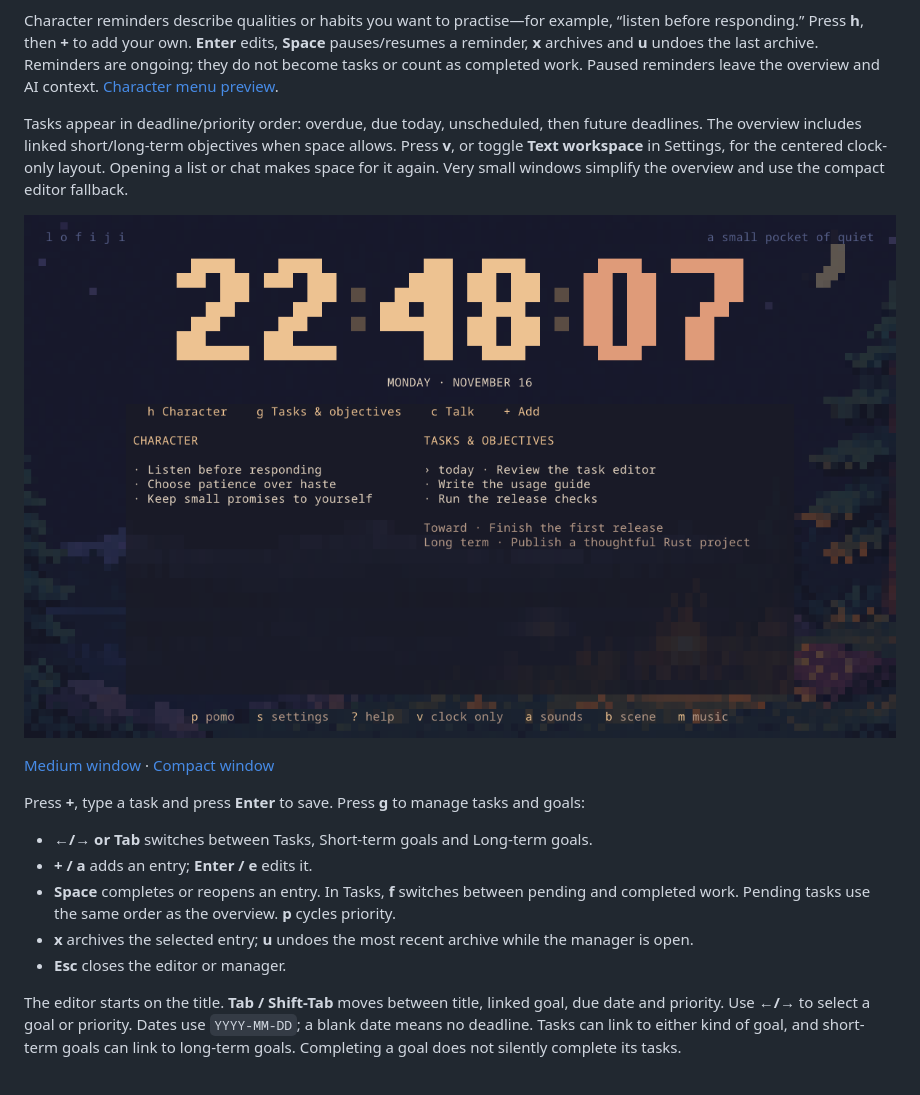
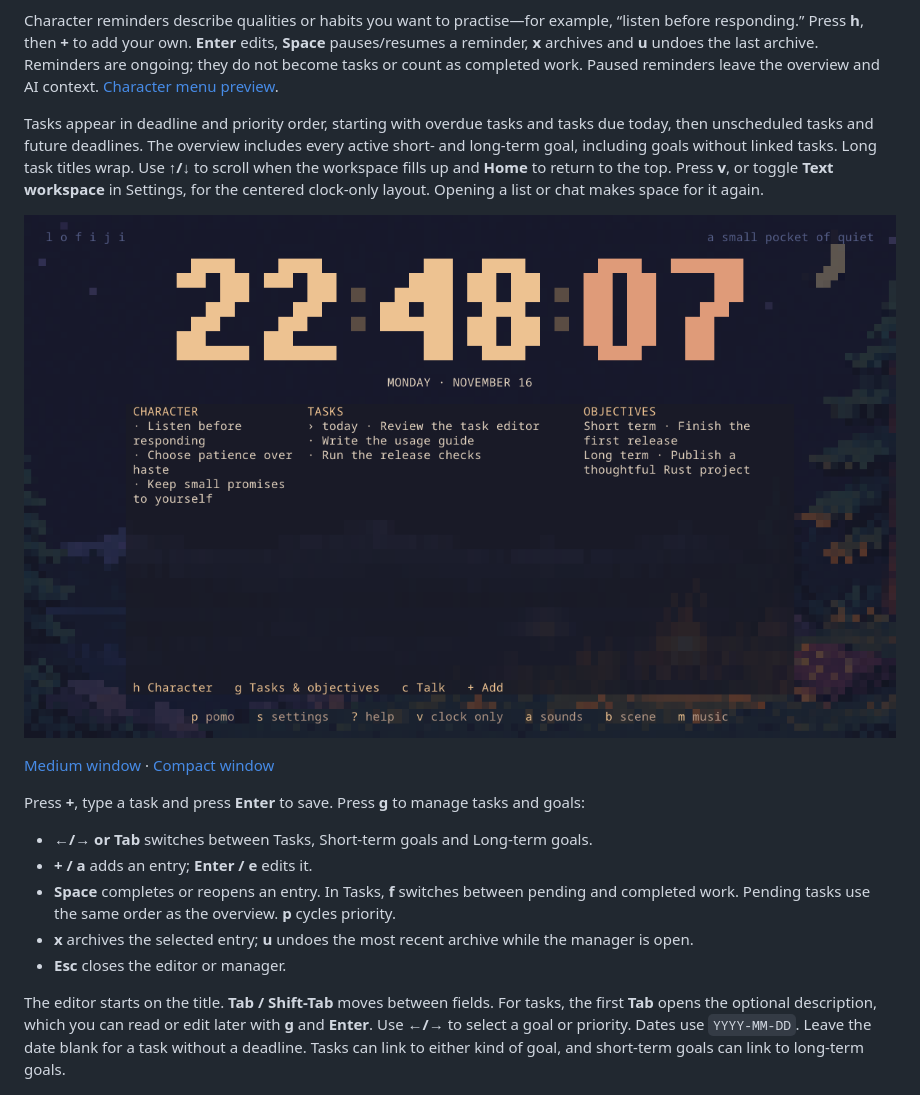
Before and after one commit to Partido-De-What/lofiji, a Markdown page: docs/usage.md, the part around the change. GitHub-like rendering; pictures changed too: docs/plan.png.

```diff
--- a/docs/usage.md
+++ b/docs/usage.md
@@ -30,7 +30,7 @@ The clock sits higher on the screen, leaving room beneath the date for a small t
 
 Character reminders describe qualities or habits you want to practise—for example, “listen before responding.” Press **h**, then **+** to add your own. **Enter** edits, **Space** pauses/resumes a reminder, **x** archives and **u** undoes the last archive. Reminders are ongoing; they do not become tasks or count as completed work. Paused reminders leave the overview and AI context. [Character menu preview](character.png).
 
-Tasks appear in deadline/priority order: overdue, due today, unscheduled, then future deadlines. The overview includes linked short/long-term objectives when space allows. Press **v**, or toggle **Text workspace** in Settings, for the centered clock-only layout. Opening a list or chat makes space for it again. Very small windows simplify the overview and use the compact editor fallback.
+Tasks appear in deadline and priority order, starting with overdue tasks and tasks due today, then unscheduled tasks and future deadlines. The overview includes every active short- and long-term goal, including goals without linked tasks. Long task titles wrap. Use **↑/↓** to scroll when the workspace fills up and **Home** to return to the top. Press **v**, or toggle **Text workspace** in Settings, for the centered clock-only layout. Opening a list or chat makes space for it again.
 
 ![Daily plan](plan.png)
 
@@ -44,7 +44,7 @@ Press **+**, type a task and press **Enter** to save. Press **g** to manage task
 - **x** archives the selected entry; **u** undoes the most recent archive while the manager is open.
 - **Esc** closes the editor or manager.
 
-The editor starts on the title. **Tab / Shift-Tab** moves between title, linked goal, due date and priority. Use **←/→** to select a goal or priority. Dates use `YYYY-MM-DD`; a blank date means no deadline. Tasks can link to either kind of goal, and short-term goals can link to long-term goals. Completing a goal does not silently complete its tasks.
+The editor starts on the title. **Tab / Shift-Tab** moves between fields. For tasks, the first **Tab** opens the optional description, which you can read or edit later with **g** and **Enter**. Use **←/→** to select a goal or priority. Dates use `YYYY-MM-DD`. Leave the date blank for a task without a deadline. Tasks can link to either kind of goal, and short-term goals can link to long-term goals.
 
 ![Goal manager](goals.png)
 
```
Also changed, not shown: README.md (+2 -2 lines), docs/ai.md (+1 -1 lines), docs/plan-compact.png, docs/plan-medium.png, 9 other files.
